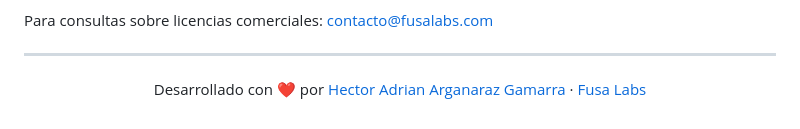
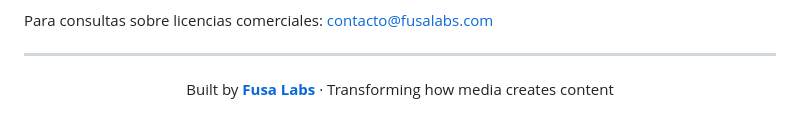
Before and after one commit to adriangmrraa/Notas-Radio-Uno, a Markdown page: README.md, the part around the change. Drawn GitHub-style.

Commit message:
docs: professional footer branding

```diff
--- a/README.md
+++ b/README.md
@@ -473,5 +473,5 @@ Para consultas sobre licencias comerciales: contacto@fusalabs.com
 ---
 
 <p align="center">
-  Desarrollado con ❤️ por <a href="https://github.com/adriangmrraa">Hector Adrian Arganaraz Gamarra</a> · <a href="https://github.com/adriangmrraa">Fusa Labs</a>
+  Built by <a href="https://github.com/adriangmrraa"><strong>Fusa Labs</strong></a> · Transforming how media creates content
 </p>
```
